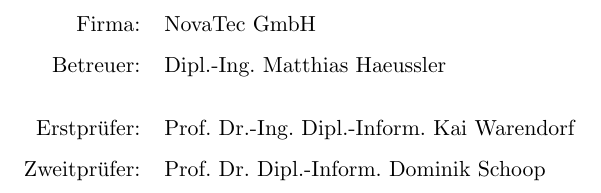
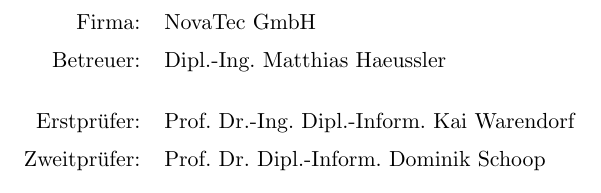
Before and after one commit to Etone/Thesis, a LaTeX thesis (TeX/thesis.tex, which reads TeX/preamble.tex): part of page 2 of 39, cut so that both start at the same text. Compiled offline with pdfLaTeX.

Commit message:
Thin down arraystretch
- This will reorder some tables and fix ordering to be correct (damn you floats)

```diff
--- a/TeX/preamble.tex
+++ b/TeX/preamble.tex
@@ -19,7 +19,7 @@
 %Tabellen
 \usepackage{booktabs}
 \usepackage{tabu}
-\renewcommand{\arraystretch}{1.3}
+\renewcommand{\arraystretch}{1.2}
 
 %Schönere Code Listings
 \usepackage{minted}
```
Also changed, not shown: TeX/thesis.pdf.
